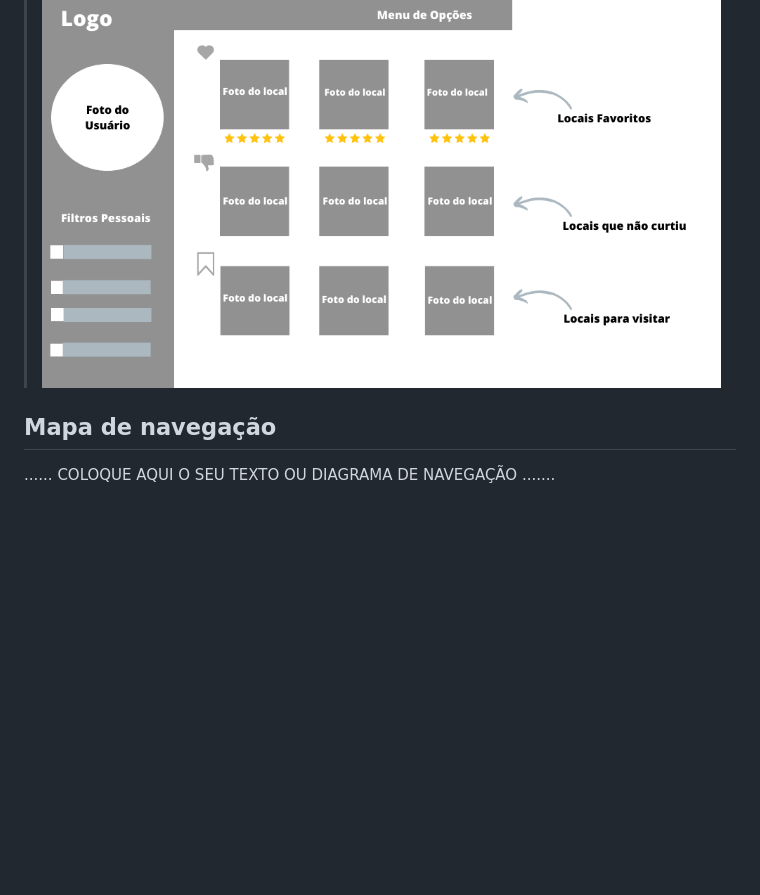
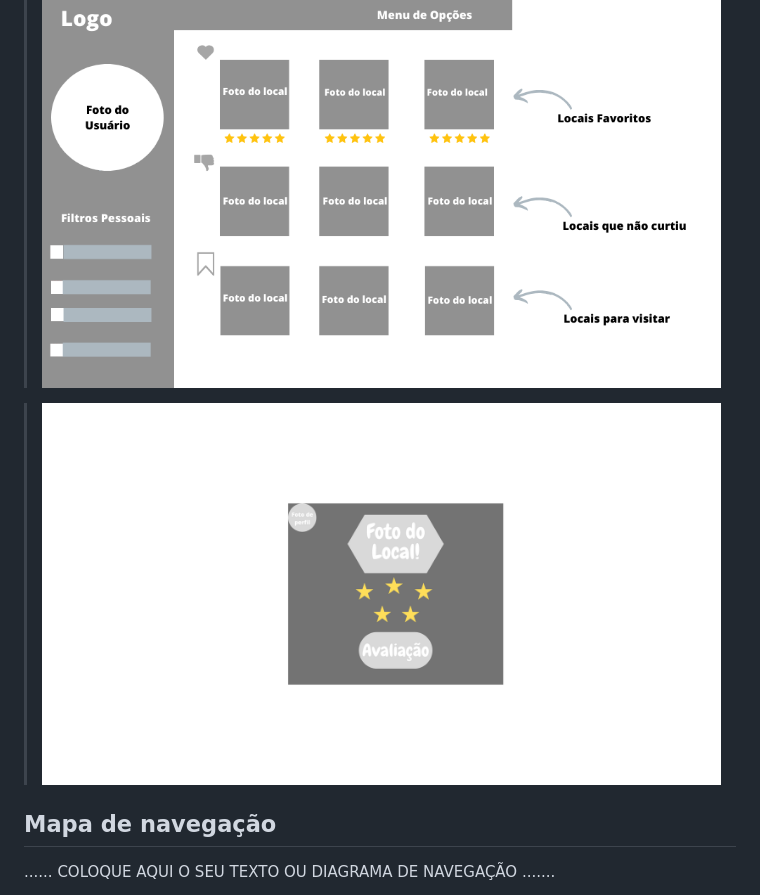
Before and after one commit to ICEI-PUCMinas-PSG-SI-TI/psg-si-2023-02-ti-web-1854101-projeto-incluir, a Markdown page: docs/relatorio/Relatorio Tecnico - TEMPLATE.md, the part around the change. Rendered like a GitHub page; blank space fills up the shorter version.

```diff
--- a/docs/relatorio/Relatorio Tecnico - TEMPLATE.md
+++ b/docs/relatorio/Relatorio Tecnico - TEMPLATE.md
@@ -222,6 +222,8 @@ A tabela que segue apresenta os requisitos funcionais do projeto.
 
 > ![Exemplo de Link para Wireframe](images/fotodousuario.png)
 
+> ![Exemplo de Link para Wireframe](images/avaliação.png)
+
 
 ## Mapa de navegação
 
```
